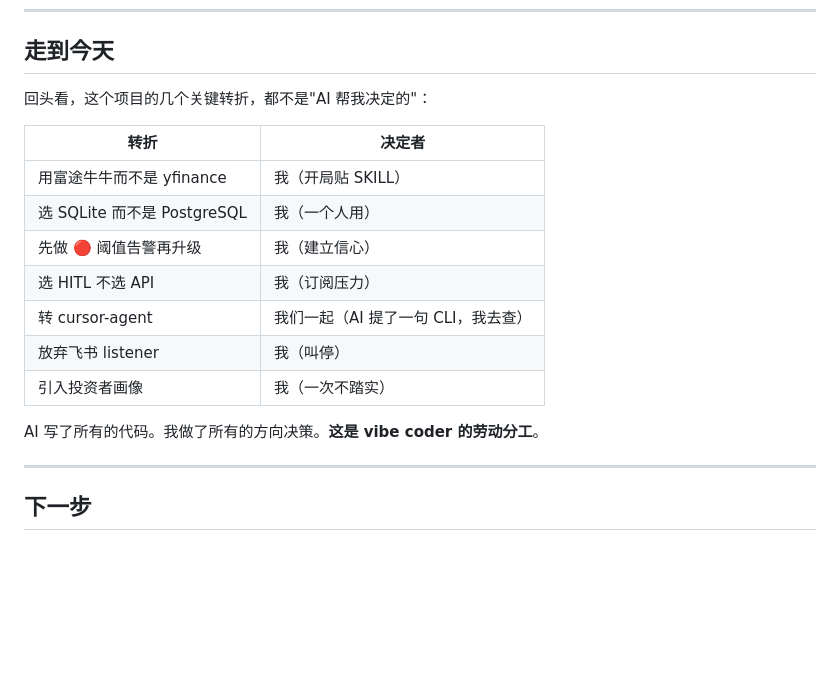
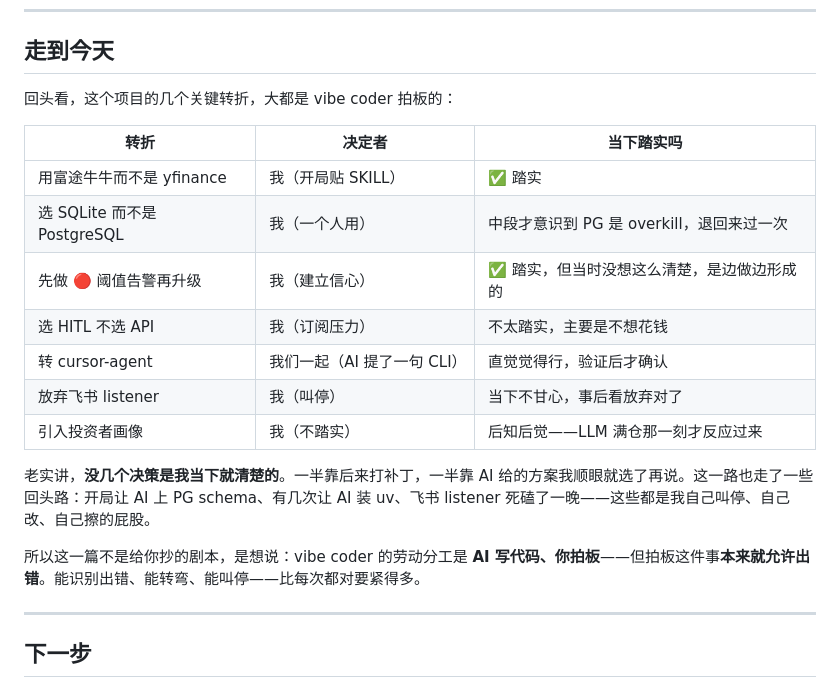
Before and after one commit to NKcqx/VibeLightTrader, a Markdown page: docs/vibe-coding/C-evolution-timeline.md, the part around the change. GitHub-like rendering; blank space fills up the shorter version.

```diff
--- a/docs/vibe-coding/C-evolution-timeline.md
+++ b/docs/vibe-coding/C-evolution-timeline.md
@@ -163,19 +163,21 @@ AI 反推出一份"投资者画像"——21 个字段，覆盖 horizon、budget
 
 ## 走到今天
 
-回头看，这个项目的几个关键转折，都不是"AI 帮我决定的"：
+回头看，这个项目的几个关键转折，大都是 vibe coder 拍板的：
 
-| 转折 | 决定者 |
-|---|---|
-| 用富途牛牛而不是 yfinance | 我（开局贴 SKILL） |
-| 选 SQLite 而不是 PostgreSQL | 我（一个人用） |
-| 先做 🔴 阈值告警再升级 | 我（建立信心） |
-| 选 HITL 不选 API | 我（订阅压力） |
-| 转 cursor-agent | 我们一起（AI 提了一句 CLI，我去查） |
-| 放弃飞书 listener | 我（叫停） |
-| 引入投资者画像 | 我（一次不踏实） |
+| 转折 | 决定者 | 当下踏实吗 |
+|---|---|---|
+| 用富途牛牛而不是 yfinance | 我（开局贴 SKILL） | ✅ 踏实 |
+| 选 SQLite 而不是 PostgreSQL | 我（一个人用） | 中段才意识到 PG 是 overkill，退回来过一次 |
+| 先做 🔴 阈值告警再升级 | 我（建立信心） | ✅ 踏实，但当时没想这么清楚，是边做边形成的 |
+| 选 HITL 不选 API | 我（订阅压力） | 不太踏实，主要是不想花钱 |
+| 转 cursor-agent | 我们一起（AI 提了一句 CLI） | 直觉觉得行，验证后才确认 |
+| 放弃飞书 listener | 我（叫停） | 当下不甘心，事后看放弃对了 |
+| 引入投资者画像 | 我（不踏实） | 后知后觉——LLM 满仓那一刻才反应过来 |
 
-AI 写了所有的代码。我做了所有的方向决策。**这是 vibe coder 的劳动分工**。
+老实讲，**没几个决策是我当下就清楚的**。一半靠后来打补丁，一半靠 AI 给的方案我顺眼就选了再说。这一路也走了一些回头路：开局让 AI 上 PG schema、有几次让 AI 装 uv、飞书 listener 死磕了一晚——这些都是我自己叫停、自己改、自己擦的屁股。
+
+所以这一篇不是给你抄的剧本，是想说：vibe coder 的劳动分工是 **AI 写代码、你拍板**——但拍板这件事**本来就允许出错**。能识别出错、能转弯、能叫停——比每次都对要紧得多。
 
 ---
 
```
Also changed, not shown: docs/vibe-coding/A-kickoff.md (+38 -27 lines).
